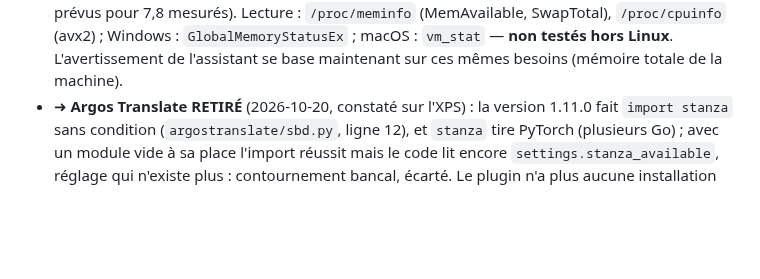
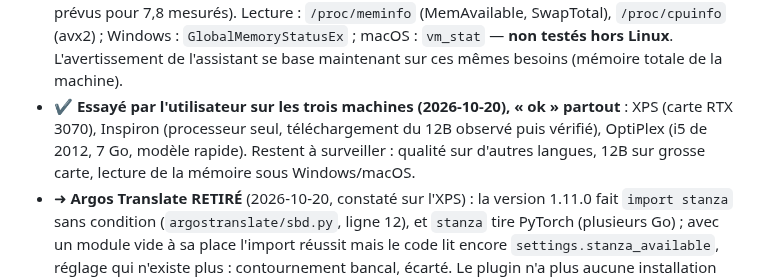
Before and after one commit to jfkneib/scrinium, a Markdown page: TODO.md, the part around the change. Rendered like a GitHub page; blank space fills up the shorter version.

Commit message:
TODO : traduction essayée sur XPS, Inspiron et OptiPlex

```diff
--- a/TODO.md
+++ b/TODO.md
@@ -98,6 +98,7 @@ Traduire la sélection (ou toute la fiche) ; fenêtre de résultat : **insérer
 - ✔ L'assistant signale les machines trop justes : « Meilleur (12B) » avec moins de 11 Go de mémoire et sans carte de 8 Go ou plus → ⚠ en rouge + confirmation « Choisir quand même ? » ; « Rapide (4B) » avec moins de 5 Go → ⚠ aussi.
 - ✔ **Téléchargement du modèle : on sait toujours où on en est** (corrigé le 2026-10-20 après un essai réel sur l'Inspiron : fenêtre figée, aucun chiffre) : deux causes trouvées — la barre de Qt n'accepte que des entiers 32 bits (4B = 2,49 Go et 12B = 7,30 Go dépassent 2,15 Go : `OverflowError`) et les signaux `pyqtSignal(int, int)` DÉFORMENT silencieusement les grandes valeurs (7,3 Go arrivait négatif et était ignoré). Maintenant : signaux `object`, barre en Mo, étapes annoncées (« Connexion au serveur… », « reprise d'un téléchargement interrompu », « Vérification de la somme de contrôle (SHA-256)… » en barre d'attente), pourcentage, débit réel (hors reprise), temps restant, notification à la fin. Test de régression qui fait tourner la VRAIE fenêtre (les tests précédents la remplaçaient par une fausse, d'où le bug passé inaperçu). Leçon : ne jamais « simuler » ce qu'on veut vérifier.
 - ✔ **Vérification de la mémoire LIBRE avant de lancer le moteur** (2026-10-20, après avoir constaté que l'Inspiron n'avait que 6 Go libres alors que le 12B en demande davantage, sans swap) : mémoire du serveur MESURÉE (Mo ; anonyme = non récupérable, seule cause d'arrêts forcés / fichier = récupérable mais ralentit si évincé) — **4B processeur : 2 100 + 2 387 = 4 488** ; **12B processeur : 6 583 + 6 975 = 13 558** (mon estimation « 8–9 Go » était fausse) ; **12B avec carte de 8 Go (6,7 Go libres) : 749 + 4 045 = 7 954** ; sans AVX2 (OptiPlex) le 4B ne prend que 3,1 Go (les poids ne sont pas réarrangés : facteur 0,7). Trois niveaux : « ok » ; « juste » (dispo < résidente : ça tient mais plus lent) ; « danger » (dispo < anonyme : arrêts forcés possibles). Fenêtre avec trois boutons : « Utiliser le modèle rapide (4B) » (choix par défaut en cas de danger), « Continuer quand même », « Annuler » ; mention du manque de swap. Aucune vérification si le serveur tourne déjà avec ce modèle, ni si la mémoire disponible est inconnue (on ne bloque rien). Une carte graphique libre réduit le besoin (formule calée sur la mesure : 12B 13,6 -> 7,7 Go prévus pour 7,8 mesurés). Lecture : `/proc/meminfo` (MemAvailable, SwapTotal), `/proc/cpuinfo` (avx2) ; Windows : `GlobalMemoryStatusEx` ; macOS : `vm_stat` — **non testés hors Linux**. L'avertissement de l'assistant se base maintenant sur ces mêmes besoins (mémoire totale de la machine).
+- ✔ **Essayé par l'utilisateur sur les trois machines (2026-10-20), « ok » partout** : XPS (carte RTX 3070), Inspiron (processeur seul, téléchargement du 12B observé puis vérifié), OptiPlex (i5 de 2012, 7 Go, modèle rapide). Restent à surveiller : qualité sur d'autres langues, 12B sur grosse carte, lecture de la mémoire sous Windows/macOS.
 - ➜ **Argos Translate RETIRÉ** (2026-10-20, constaté sur l'XPS) : la version 1.11.0 fait `import stanza` sans condition (`argostranslate/sbd.py`, ligne 12), et `stanza` tire PyTorch (plusieurs Go) ; avec un module vide à sa place l'import réussit mais le code lit encore `settings.stanza_available`, réglage qui n'existe plus : contournement bancal, écarté. Le plugin n'a plus aucune installation de paquet ; un ancien réglage `moteur: argos` retombe sur llama.cpp. Restes supprimés le 2026-10-20 à la demande de l'utilisateur : `deps` (296 Mo, 17 paquets pip) et les trois dossiers vides créés par Argos dans le `HOME` (aucun modèle de langue n'avait été téléchargé).
 - ☐ **Piste si on veut un moteur léger (processeur seul, ex. Inspiron)** : notre propre moteur sur **CTranslate2 + SentencePiece** (sans la bibliothèque Argos) avec les modèles de l'index public d'Argos (`argospm-index` : 100 paquets, ex. fr→en et en→fr à `argos-net.com`, ~100 Mo chacun, format CTranslate2 + SentencePiece) ; CTranslate2 s'installe sans PyTorch. À faire : découpage en phrases, appel du modèle, tests, essai réel (demande un téléchargement, donc l'accord de l'utilisateur). Décider après avoir **mesuré llama.cpp sur l'Inspiron** (CPU i7-7500U, 2 cœurs).
 - ☐ Moteurs en ligne facultatifs (DeepL…) : pas faits · ☐ nom `llama` (README récent) à côté de `llama-server` · ☐ téléchargement du binaire llama.cpp par le plugin (aujourd'hui : aide seulement) · ☐ qualité sur le vocabulaire technique et les textes longs · ☐ essai sur l'Inspiron (CPU lent) · ☐ traductions anglaises (po/en.po) de l'interface du plugin
```
